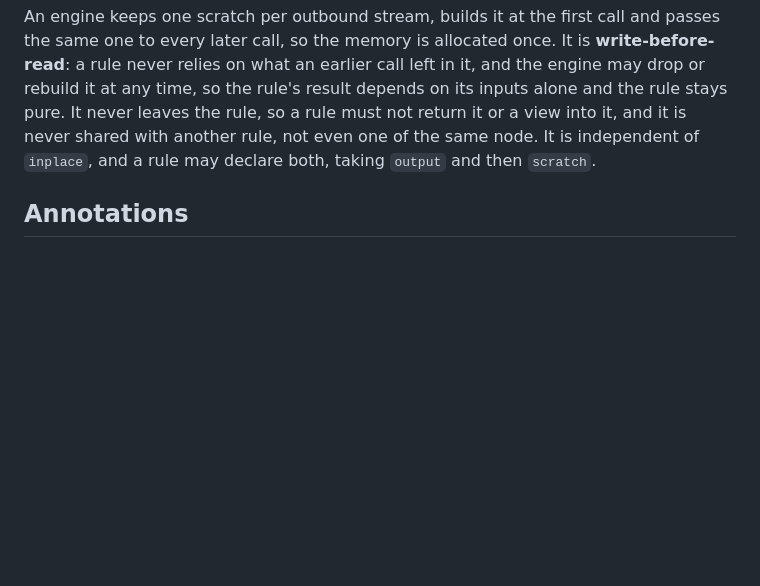
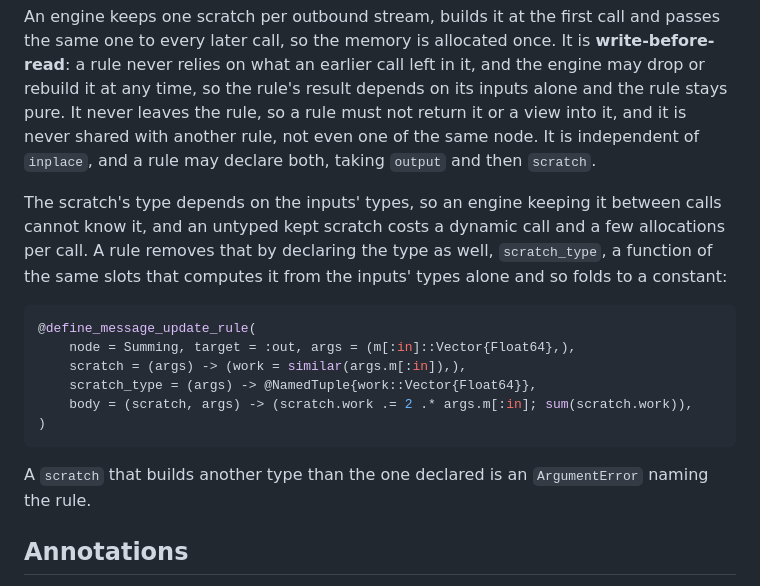
Before and after one commit to ReactiveBayes/MessagePassingRulesBase.jl, a Markdown page: docs/src/rules.md, the part around the change. GitHub-like rendering; blank space fills up the shorter version.

````diff
--- a/docs/src/rules.md
+++ b/docs/src/rules.md
@@ -174,6 +174,22 @@ the rule, so a rule must not return it or a view into it, and it is never shared
 rule, not even one of the same node. It is independent of `inplace`, and a rule may declare both,
 taking `output` and then `scratch`.
 
+The scratch's type depends on the inputs' types, so an engine keeping it between calls cannot
+know it, and an untyped kept scratch costs a dynamic call and a few allocations per call. A rule
+removes that by declaring the type as well, `scratch_type`, a function of the same slots that
+computes it from the inputs' types alone and so folds to a constant:
+
+```julia
+@define_message_update_rule(
+    node = Summing, target = :out, args = (m[:in]::Vector{Float64},),
+    scratch = (args) -> (work = similar(args.m[:in]),),
+    scratch_type = (args) -> @NamedTuple{work::Vector{Float64}},
+    body = (scratch, args) -> (scratch.work .= 2 .* args.m[:in]; sum(scratch.work)),
+)
+```
+
+A `scratch` that builds another type than the one declared is an `ArgumentError` naming the rule.
+
 ## Annotations
 
 A rule may record facts about its result beside it, keyed by symbol, with
````
